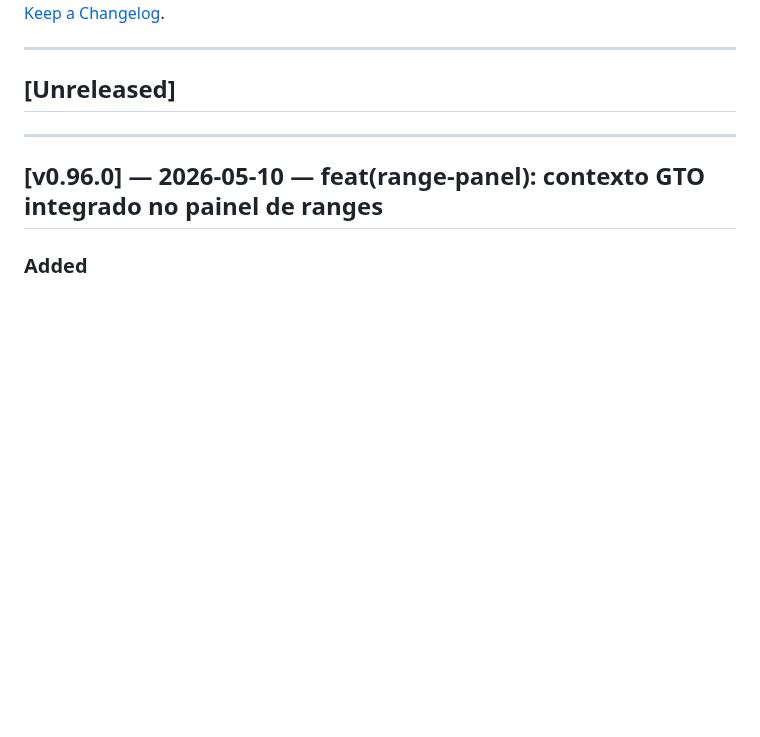
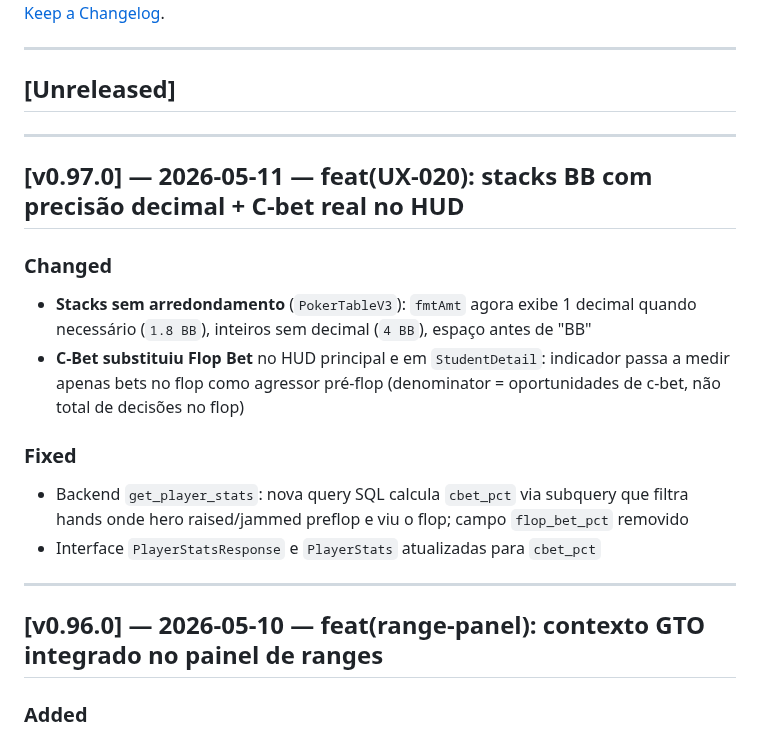
Before and after one commit to wrodrigobr/Leaklab, a Markdown page: CHANGELOG.md, the part around the change. Rendered like a GitHub page; blank space fills up the shorter version.

Commit message:
docs: CHANGELOG v0.97.0 — stacks BB precisos e C-bet no HUD
Co-Authored-By: Claude Sonnet 4.6 <noreply@anthropic.com>

```diff
--- a/CHANGELOG.md
+++ b/CHANGELOG.md
@@ -6,6 +6,18 @@ Formato baseado em [Keep a Changelog](https://keepachangelog.com/pt-BR/1.0.0/).
 ---
 
 ## [Unreleased]
+
+---
+
+## [v0.97.0] — 2026-05-11 — feat(UX-020): stacks BB com precisão decimal + C-bet real no HUD
+
+### Changed
+- **Stacks sem arredondamento** (`PokerTableV3`): `fmtAmt` agora exibe 1 decimal quando necessário (`1.8 BB`), inteiros sem decimal (`4 BB`), espaço antes de "BB"
+- **C-Bet substituiu Flop Bet** no HUD principal e em `StudentDetail`: indicador passa a medir apenas bets no flop como agressor pré-flop (denominator = oportunidades de c-bet, não total de decisões no flop)
+
+### Fixed
+- Backend `get_player_stats`: nova query SQL calcula `cbet_pct` via subquery que filtra hands onde hero raised/jammed preflop e viu o flop; campo `flop_bet_pct` removido
+- Interface `PlayerStatsResponse` e `PlayerStats` atualizadas para `cbet_pct`
 
 ---
 
```
